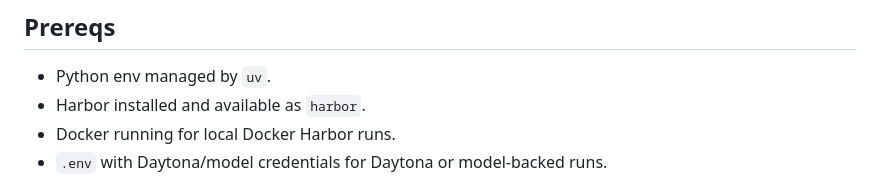
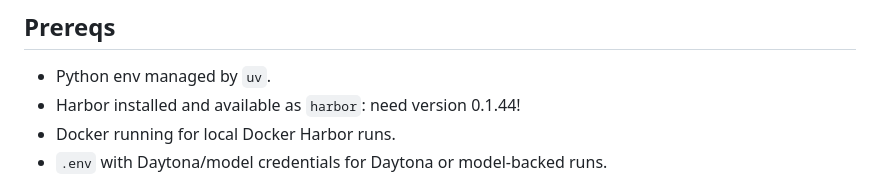
Before and after one commit to danielgraviet/go-explore, a Markdown page: docs/runbook.md, the part around the change. Rendered like a GitHub page.

Commit message:
added harbor versioning

```diff
--- a/docs/runbook.md
+++ b/docs/runbook.md
@@ -5,7 +5,7 @@ Use this page to verify the project before and after changes.
 ## Prereqs
 
 - Python env managed by `uv`.
-- Harbor installed and available as `harbor`.
+- Harbor installed and available as `harbor`: need version 0.1.44!
 - Docker running for local Docker Harbor runs.
 - `.env` with Daytona/model credentials for Daytona or model-backed runs.
 
```
